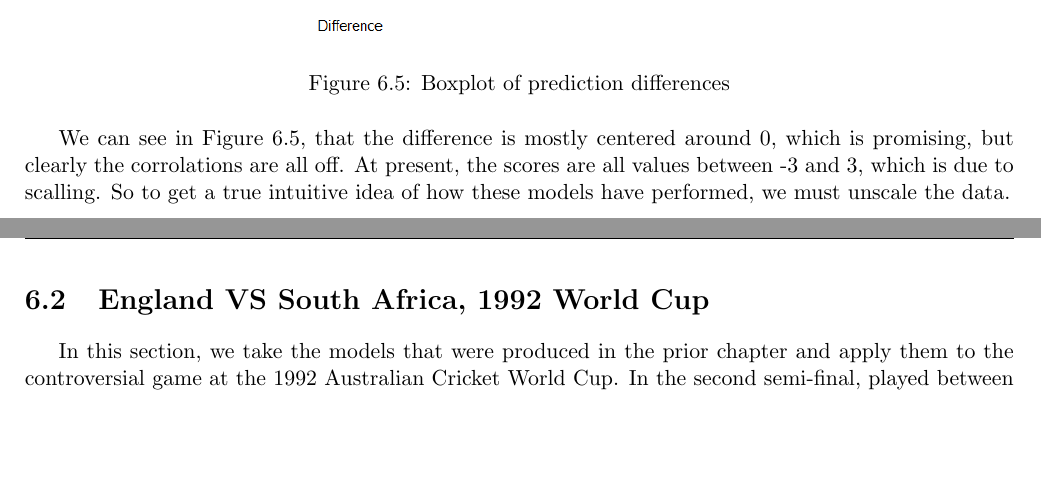
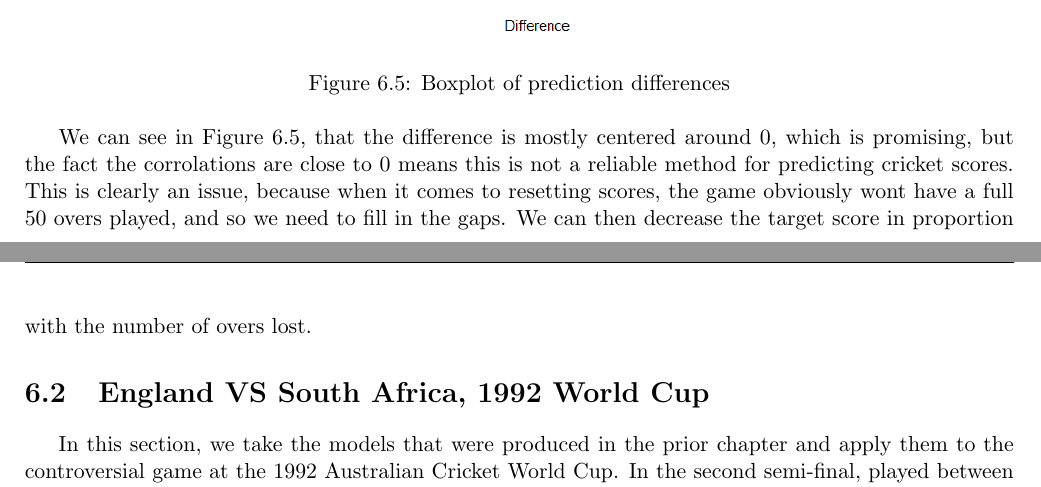
Before and after one commit to mattknowles314/mastersThesis, a LaTeX thesis (Thesis/main.tex, which reads Thesis/Chapters/analysis.tex, Thesis/Chapters/conclusions.tex): two parts of pages 28 and 29 of 33, joined at a grey line, cut so that both start at the same text, the shorter picture padded with empty space. Compiled offline with pdfLaTeX.

Commit message:
Minor updates

```diff
--- a/Thesis/Chapters/analysis.tex
+++ b/Thesis/Chapters/analysis.tex
@@ -125,13 +126,15 @@ We find that $\rho_{Network} = 0.9382$ and $\rho_{Monte-Carlo} = -0.0636$. So we
 we calculate the difference of the monte-carlo method predictions and the original predictions, and take a boxplot.
 
 \begin{figure}[h]
+    \centering
     \includegraphics[scale=0.6]{figures/diffbox.png}
     \caption{Boxplot of prediction differences}
     \label{diffbox}
 \end{figure}
 
-We can see in Figure~\ref{diffbox}, that the difference is mostly centered around 0, which is promising, but clearly the corrolations are all off. At present, the scores are all values between
--3 and 3, which is due to scalling. So to get a true intuitive idea of how these models have performed, we must unscale the data.
+We can see in Figure~\ref{diffbox}, that the difference is mostly centered around 0, which is promising, but the fact the corrolations are close to 0 means this is not a reliable method for predicting
+cricket scores. This is clearly an issue, because when it comes to resetting scores, the game obviously wont have a full 50 overs played, and so we need to fill in the gaps. We can then decrease the target score in proportion
+with the number of overs lost.
 
 \section{England VS South Africa, 1992 World Cup}
 In this section, we take the models that were produced in the prior chapter and apply them to the controversial game at the 1992 Australian Cricket World Cup. In the second semi-final,
--- a/Thesis/Chapters/conclusions.tex
+++ b/Thesis/Chapters/conclusions.tex
@@ -1,4 +1,4 @@
-\chapter{Conclusion}
+\chapter{Conclusions and Future Work}
 
 \epigraph{I'm completely cricketed out. If I never have to write another word about cricket again, I'll be a happy man.}{Joseph O'Neill}
 
```
Also changed, not shown: Thesis/Chapters/analysis.tex (1 more changed lines), Thesis/Chapters/conclusions.tex (10 more changed lines).
